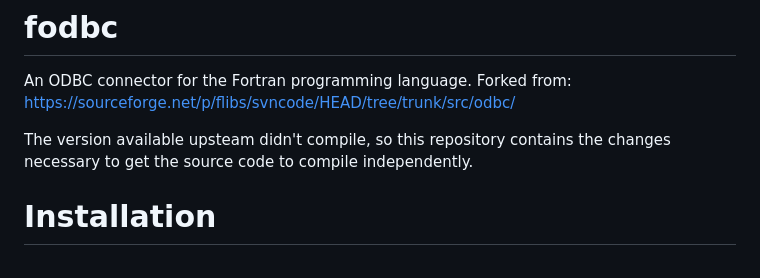
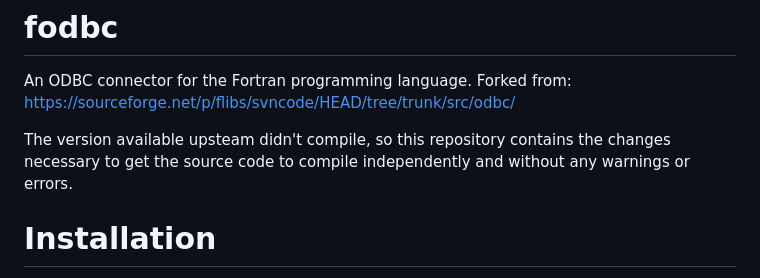
Before and after one commit to rbarrel/fodbc, a Markdown page: README.md, the part around the change printed below. GitHub-like rendering.

Commit message:
README Cleanup

```diff
--- a/README.md
+++ b/README.md
@@ -3,7 +3,7 @@
 An ODBC connector for the Fortran programming language.
 Forked from: https://sourceforge.net/p/flibs/svncode/HEAD/tree/trunk/src/odbc/
 
-The version available upsteam didn't compile, so this repository contains the changes necessary to get the source code to compile independently.
+The version available upsteam didn't compile, so this repository contains the changes necessary to get the source code to compile independently and without any warnings or errors.
 
 # Installation
 
```
Also changed, not shown: other parts of README.md (+1 -228 lines).
